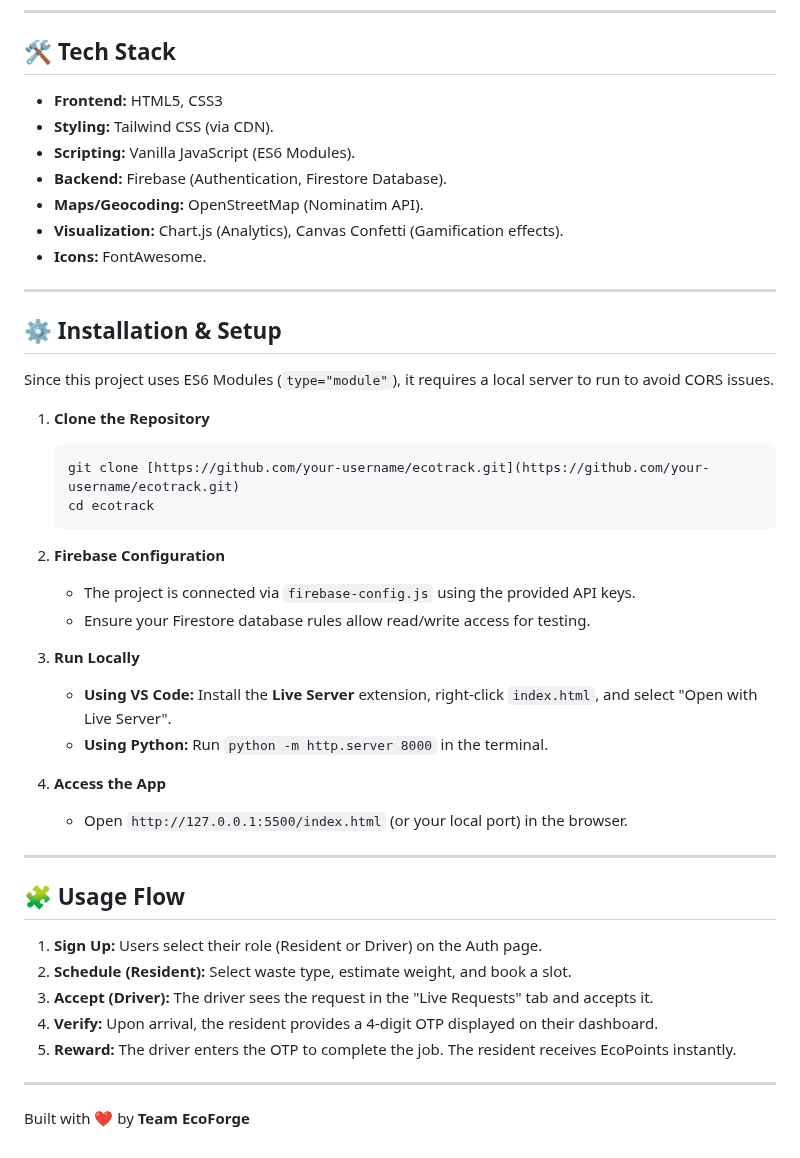
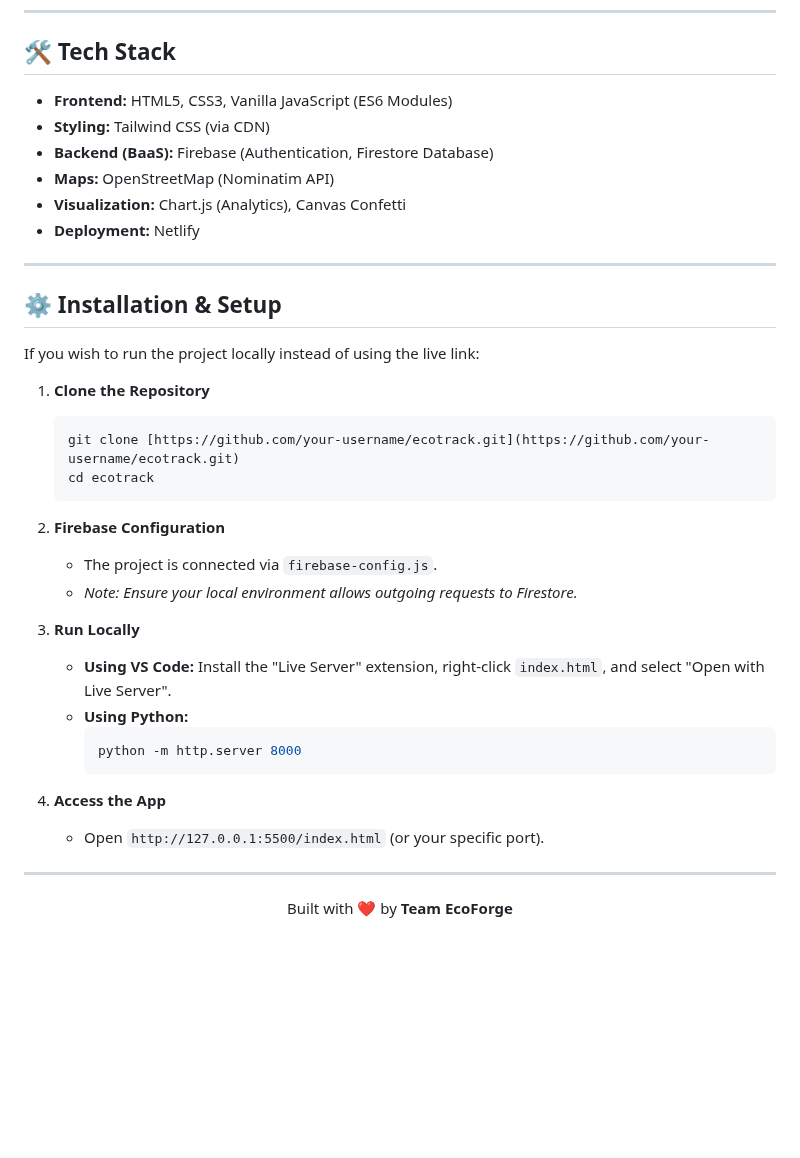
Before and after one commit to Madhukumar511/garage-pickup-service, a Markdown page: README.md, the part around one of its changes. Rendered like a GitHub page; blank space fills up the shorter version.

````diff
--- a/README.md
+++ b/README.md
@@ -47,19 +78,18 @@ Drivers earn badges based on completed trips:
 
 ## 🛠️ Tech Stack
 
-* **Frontend:** HTML5, CSS3
-* **Styling:** Tailwind CSS (via CDN).
-* **Scripting:** Vanilla JavaScript (ES6 Modules).
-* **Backend:** Firebase (Authentication, Firestore Database).
-* **Maps/Geocoding:** OpenStreetMap (Nominatim API).
-* **Visualization:** Chart.js (Analytics), Canvas Confetti (Gamification effects).
-* **Icons:** FontAwesome.
+* **Frontend:** HTML5, CSS3, Vanilla JavaScript (ES6 Modules)
+* **Styling:** Tailwind CSS (via CDN)
+* **Backend (BaaS):** Firebase (Authentication, Firestore Database)
+* **Maps:** OpenStreetMap (Nominatim API)
+* **Visualization:** Chart.js (Analytics), Canvas Confetti
+* **Deployment:** Netlify
 
 ---
 
 ## ⚙️ Installation & Setup
 
-Since this project uses ES6 Modules (`type="module"`), it requires a local server to run to avoid CORS issues.
+If you wish to run the project locally instead of using the live link:
 
 1.  **Clone the Repository**
     ```bash
@@ -68,26 +98,21 @@ Since this project uses ES6 Modules (`type="module"`), it requires a local serve
     ```
 
 2.  **Firebase Configuration**
-    * The project is connected via `firebase-config.js` using the provided API keys.
-    * Ensure your Firestore database rules allow read/write access for testing.
+    * The project is connected via `firebase-config.js`.
+    * *Note: Ensure your local environment allows outgoing requests to Firestore.*
 
 3.  **Run Locally**
-    * **Using VS Code:** Install the **Live Server** extension, right-click `index.html`, and select "Open with Live Server".
-    * **Using Python:** Run `python -m http.server 8000` in the terminal.
+    * **Using VS Code:** Install the "Live Server" extension, right-click `index.html`, and select "Open with Live Server".
+    * **Using Python:**
+        ```bash
+        python -m http.server 8000
+        ```
 
 4.  **Access the App**
-    * Open `http://127.0.0.1:5500/index.html` (or your local port) in the browser.
+    * Open `http://127.0.0.1:5500/index.html` (or your specific port).
 
 ---
 
-## 🧩 Usage Flow
-
-1.  **Sign Up:** Users select their role (Resident or Driver) on the Auth page.
-2.  **Schedule (Resident):** Select waste type, estimate weight, and book a slot.
-3.  **Accept (Driver):** The driver sees the request in the "Live Requests" tab and accepts it.
-4.  **Verify:** Upon arrival, the resident provides a 4-digit OTP displayed on their dashboard.
-5.  **Reward:** The driver enters the OTP to complete the job. The resident receives EcoPoints instantly.
-
----
-
-Built with ❤️ by **Team EcoForge**
+<div align="center">
+  <p>Built with ❤️ by <b>Team EcoForge</b></p>
+</div>
````
Also changed, not shown: other parts of README.md (+50 -19 lines).
